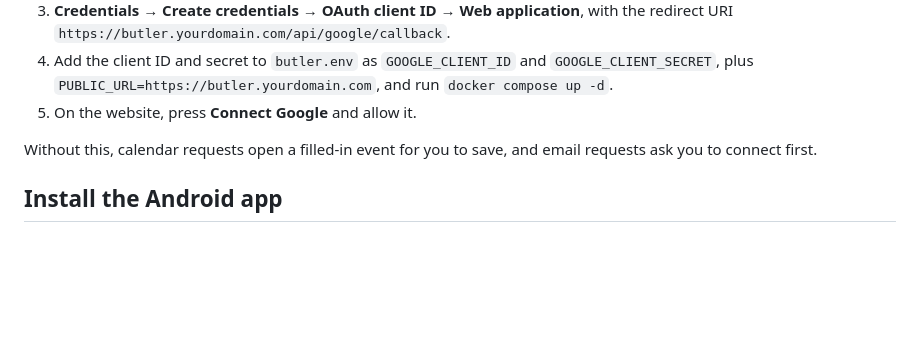
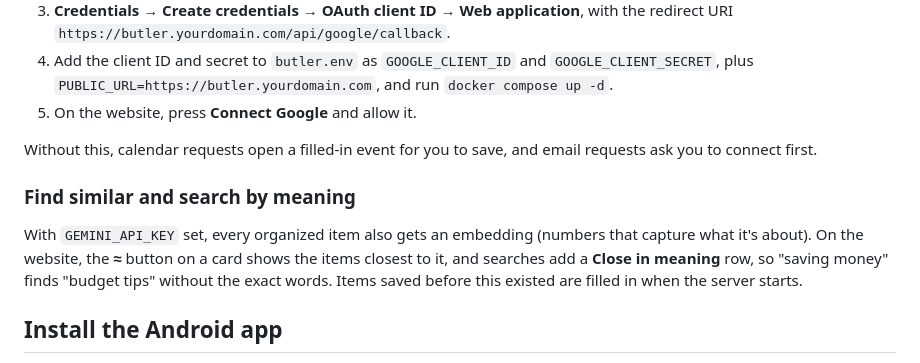
Before and after one commit to Anasabubakar/Butler-2.0, a Markdown page: README.md, the part around the change. Drawn GitHub-style; blank space fills up the shorter version.

Commit message:
Explain find similar and search by meaning

```diff
--- a/README.md
+++ b/README.md
@@ -108,6 +108,10 @@ Ask Butler can add events to your Google Calendar and send email from your Gmail
 
 Without this, calendar requests open a filled-in event for you to save, and email requests ask you to connect first.
 
+### Find similar and search by meaning
+
+With `GEMINI_API_KEY` set, every organized item also gets an embedding (numbers that capture what it's about). On the website, the **≈** button on a card shows the items closest to it, and searches add a **Close in meaning** row, so "saving money" finds "budget tips" without the exact words. Items saved before this existed are filled in when the server starts.
+
 ## Install the Android app
 
 Every push builds a debug APK. Download `butler-debug-apk` from the latest run on the repo's **Actions** tab, install it, open **Butler**, and enter:
```
